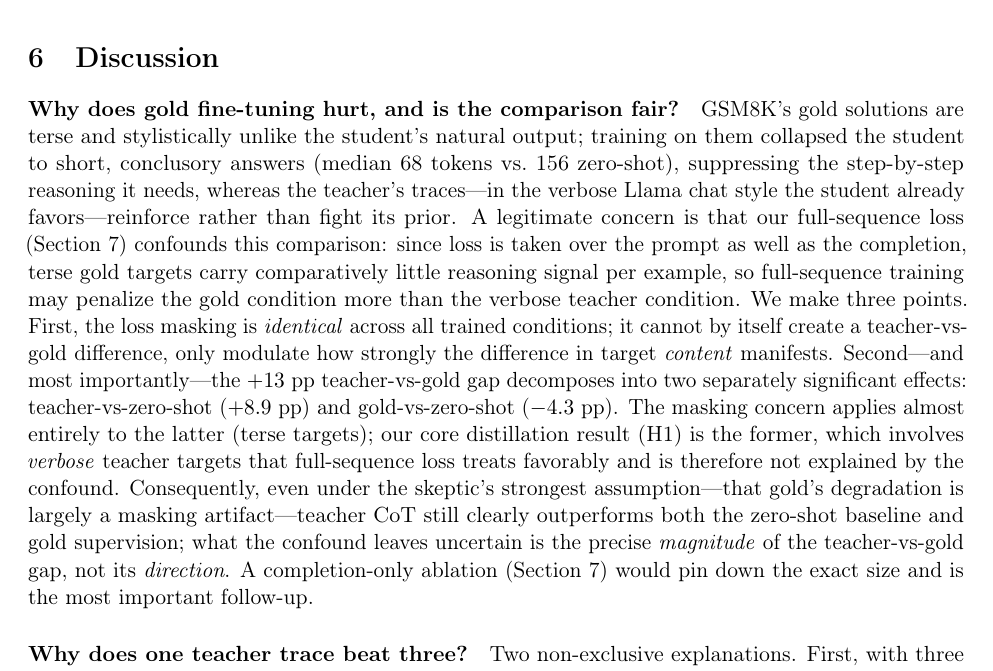
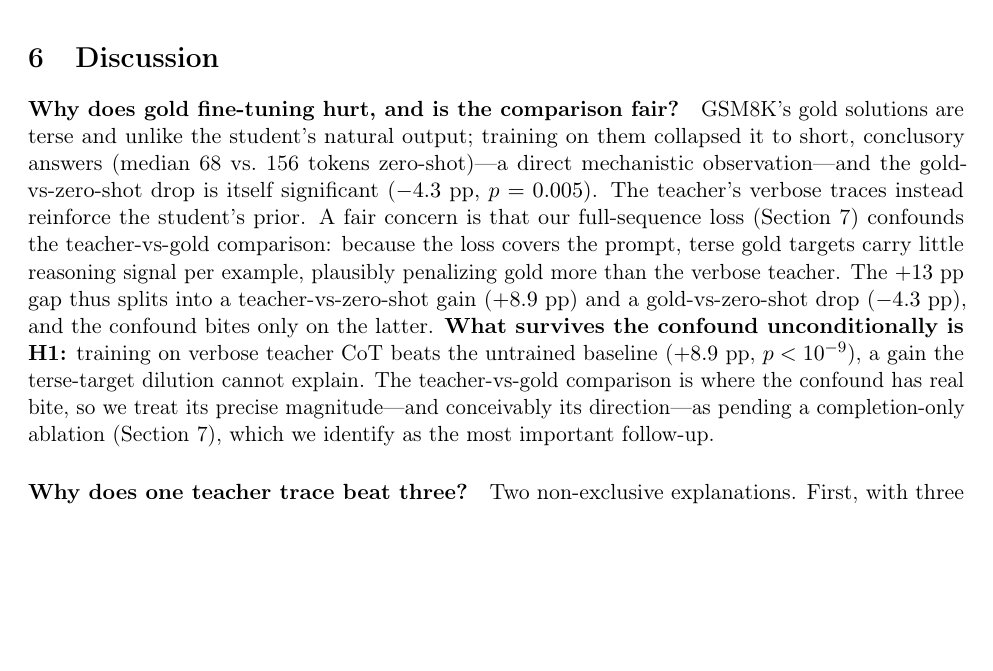
Before and after one commit to alikumral/Knowledge-Distillation-Transferring-Mathematical-Reasoning, a LaTeX paper (report/report.tex): part of page 8 of 14, cut so that both start at the same text, the shorter picture padded with empty space. Compiled offline with pdfLaTeX.

Commit message:
Tighten gold-vs-teacher discussion: fix three-points/two-points, modest airtight H1 claim
- Removes the 'three points' enumeration (only two were given)
- Folds in the independent mechanistic point (length collapse + gold drop p=0.005)
- Rests the unconditional claim on H1; concedes teacher-vs-gold direction (not just
  magnitude) is what the completion-only ablation settles
- Shorter overall

Co-Authored-By: Claude Sonnet 4.6 <noreply@anthropic.com>

```diff
--- a/report/report.tex
+++ b/report/report.tex
@@ -376,30 +376,22 @@ transfer is robust.
 
 \section{Discussion}
 \paragraph{Why does gold fine-tuning hurt, and is the comparison fair?} GSM8K's
-gold solutions are terse and stylistically unlike the student's natural output;
-training on them collapsed the student to short, conclusory answers (median 68
-tokens vs.\ 156 zero-shot), suppressing the step-by-step reasoning it needs, whereas
-the teacher's traces---in the verbose Llama chat style the student already
-favors---reinforce rather than fight its prior. A legitimate concern is that our
-full-sequence loss (Section~\ref{sec:limitations}) confounds this comparison: since
-loss is taken over the prompt as well as the completion, terse gold targets carry
-comparatively little reasoning signal per example, so full-sequence training may
-penalize the gold condition more than the verbose teacher condition. We make three
-points. First, the loss masking is \emph{identical} across all trained conditions;
-it cannot by itself create a teacher-vs-gold difference, only modulate how strongly
-the difference in target \emph{content} manifests. Second---and most
-importantly---the $+13$ pp teacher-vs-gold gap decomposes into two separately
-significant effects: teacher-vs-zero-shot ($+8.9$ pp) and gold-vs-zero-shot
-($-4.3$ pp). The masking concern applies almost entirely to the latter (terse
-targets); our core distillation result (H1) is the former, which involves
-\emph{verbose} teacher targets that full-sequence loss treats favorably and is
-therefore not explained by the confound. Consequently, even under the skeptic's
-strongest assumption---that gold's degradation is largely a masking
-artifact---teacher CoT still clearly outperforms both the zero-shot baseline and
-gold supervision; what the confound leaves uncertain is the precise \emph{magnitude}
-of the teacher-vs-gold gap, not its \emph{direction}. A completion-only ablation
-(Section~\ref{sec:limitations}) would pin down the exact size and is the most
-important follow-up.
+gold solutions are terse and unlike the student's natural output; training on them
+collapsed it to short, conclusory answers (median 68 vs.\ 156 tokens
+zero-shot)---a direct mechanistic observation---and the gold-vs-zero-shot drop is
+itself significant ($-4.3$ pp, $p=0.005$). The teacher's verbose traces instead
+reinforce the student's prior. A fair concern is that our full-sequence loss
+(Section~\ref{sec:limitations}) confounds the teacher-vs-gold comparison: because
+the loss covers the prompt, terse gold targets carry little reasoning signal per
+example, plausibly penalizing gold more than the verbose teacher. The $+13$ pp gap
+thus splits into a teacher-vs-zero-shot gain ($+8.9$ pp) and a gold-vs-zero-shot
+drop ($-4.3$ pp), and the confound bites only on the latter. \textbf{What survives
+the confound unconditionally is H1:} training on verbose teacher CoT beats the
+untrained baseline ($+8.9$ pp, $p<10^{-9}$), a gain the terse-target dilution
+cannot explain. The teacher-vs-gold comparison is where the confound has real bite,
+so we treat its precise magnitude---and conceivably its direction---as pending a
+completion-only ablation (Section~\ref{sec:limitations}), which we identify as the
+most important follow-up.
 
 \paragraph{Why does one teacher trace beat three?} Two non-exclusive explanations.
 First, with three diverse traces per problem and full-sequence loss, the student
```
